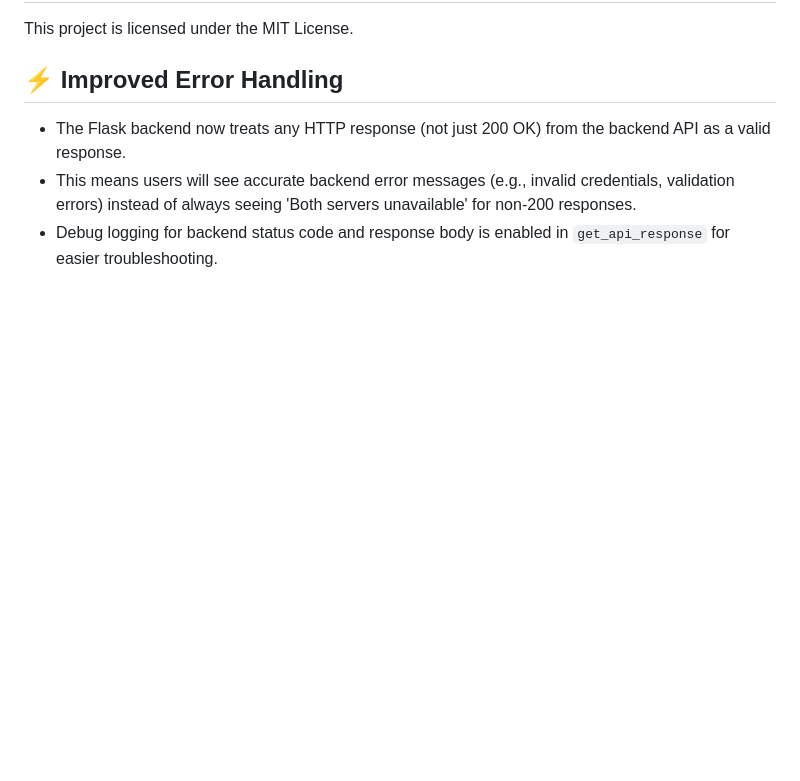
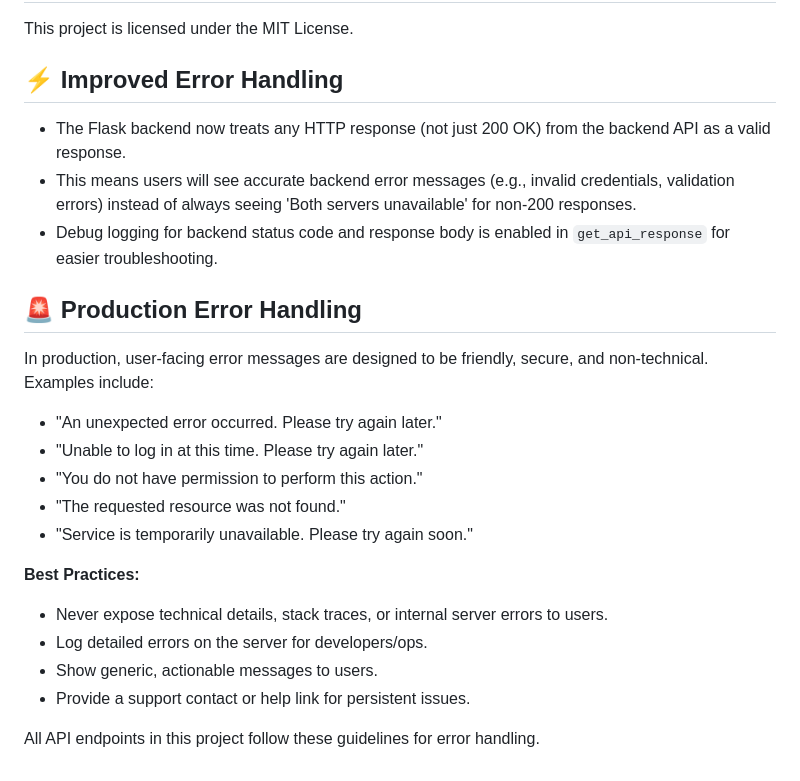
Before and after one commit to der43eryks/UI-FLASK-HOMESEC, a Markdown page: README.md, the part around the change. GitHub-like rendering; blank space fills up the shorter version.

Commit message:
Add prodction error handling section to README

```diff
--- a/README.md
+++ b/README.md
@@ -157,3 +157,20 @@ This project is licensed under the MIT License.
 - The Flask backend now treats any HTTP response (not just 200 OK) from the backend API as a valid response.
 - This means users will see accurate backend error messages (e.g., invalid credentials, validation errors) instead of always seeing 'Both servers unavailable' for non-200 responses.
 - Debug logging for backend status code and response body is enabled in `get_api_response` for easier troubleshooting.
+
+## 🚨 Production Error Handling
+
+In production, user-facing error messages are designed to be friendly, secure, and non-technical. Examples include:
+- "An unexpected error occurred. Please try again later."
+- "Unable to log in at this time. Please try again later."
+- "You do not have permission to perform this action."
+- "The requested resource was not found."
+- "Service is temporarily unavailable. Please try again soon."
+
+**Best Practices:**
+- Never expose technical details, stack traces, or internal server errors to users.
+- Log detailed errors on the server for developers/ops.
+- Show generic, actionable messages to users.
+- Provide a support contact or help link for persistent issues.
+
+All API endpoints in this project follow these guidelines for error handling.
```
